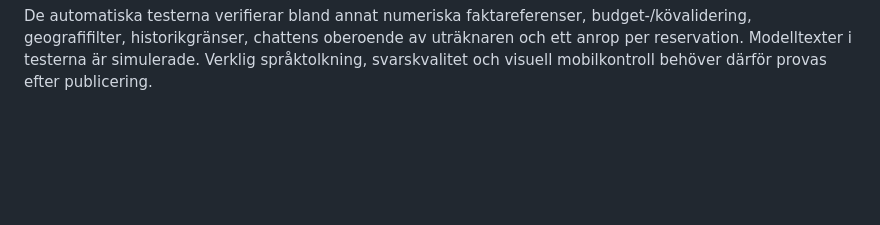
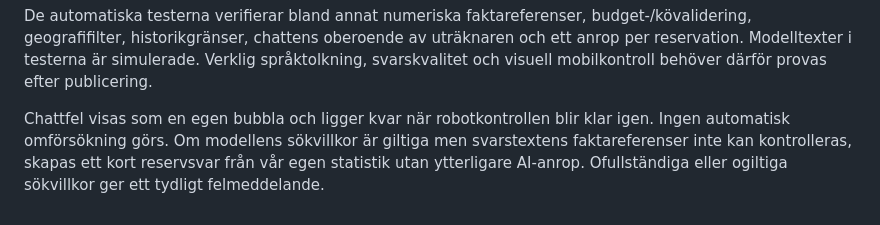
Before and after one commit to Arnegard/Portunus, a Markdown page: AI-GUIDE.md, the part around the change. Rendered like a GitHub page; blank space fills up the shorter version.

Commit message:
Keep chat errors visible and provide verified statistics fallback

```diff
--- a/AI-GUIDE.md
+++ b/AI-GUIDE.md
@@ -133,3 +133,5 @@ Manuell kvalitetskontroll efter deploy (riktiga anrop förbrukar projektets kvot
 - Ny chatt ska tömma historiken. Prova också okända områdesnamn, budgetändringar och följdfrågor på mobil.
 
 De automatiska testerna verifierar bland annat numeriska faktareferenser, budget-/kövalidering, geografifilter, historikgränser, chattens oberoende av uträknaren och ett anrop per reservation. Modelltexter i testerna är simulerade. Verklig språktolkning, svarskvalitet och visuell mobilkontroll behöver därför provas efter publicering.
+
+Chattfel visas som en egen bubbla och ligger kvar när robotkontrollen blir klar igen. Ingen automatisk omförsökning görs. Om modellens sökvillkor är giltiga men svarstextens faktareferenser inte kan kontrolleras, skapas ett kort reservsvar från vår egen statistik utan ytterligare AI-anrop. Ofullständiga eller ogiltiga sökvillkor ger ett tydligt felmeddelande.
```
